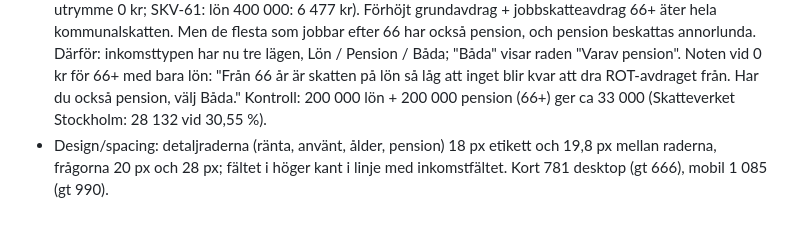
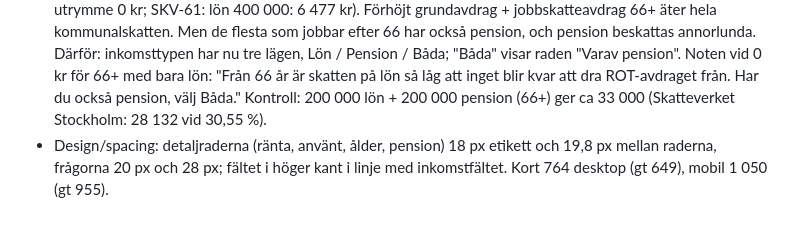
Before and after one commit to julius447/ROT-GT-Calculator, a Markdown page: kalkylator/v1/NOTES.md, the part around the change. GitHub-like rendering.

Commit message:
NOTES: mått

```diff
--- a/kalkylator/v1/NOTES.md
+++ b/kalkylator/v1/NOTES.md
@@ -276,4 +276,4 @@ för lön, regional reduktion, pensionärers 4 %-spärr (bara med villa). Kortm
   är skatten på lön så låg att inget blir kvar att dra ROT-avdraget från. Har du också pension, välj Båda."
   Kontroll: 200 000 lön + 200 000 pension (66+) ger ca 33 000 (Skatteverket Stockholm: 28 132 vid 30,55 %).
 - Design/spacing: detaljraderna (ränta, använt, ålder, pension) 18 px etikett och 19,8 px mellan raderna, frågorna
-  20 px och 28 px; fältet i höger kant i linje med inkomstfältet. Kort 781 desktop (gt 666), mobil 1 085 (gt 990).
+  20 px och 28 px; fältet i höger kant i linje med inkomstfältet. Kort 764 desktop (gt 649), mobil 1 050 (gt 955).
```
